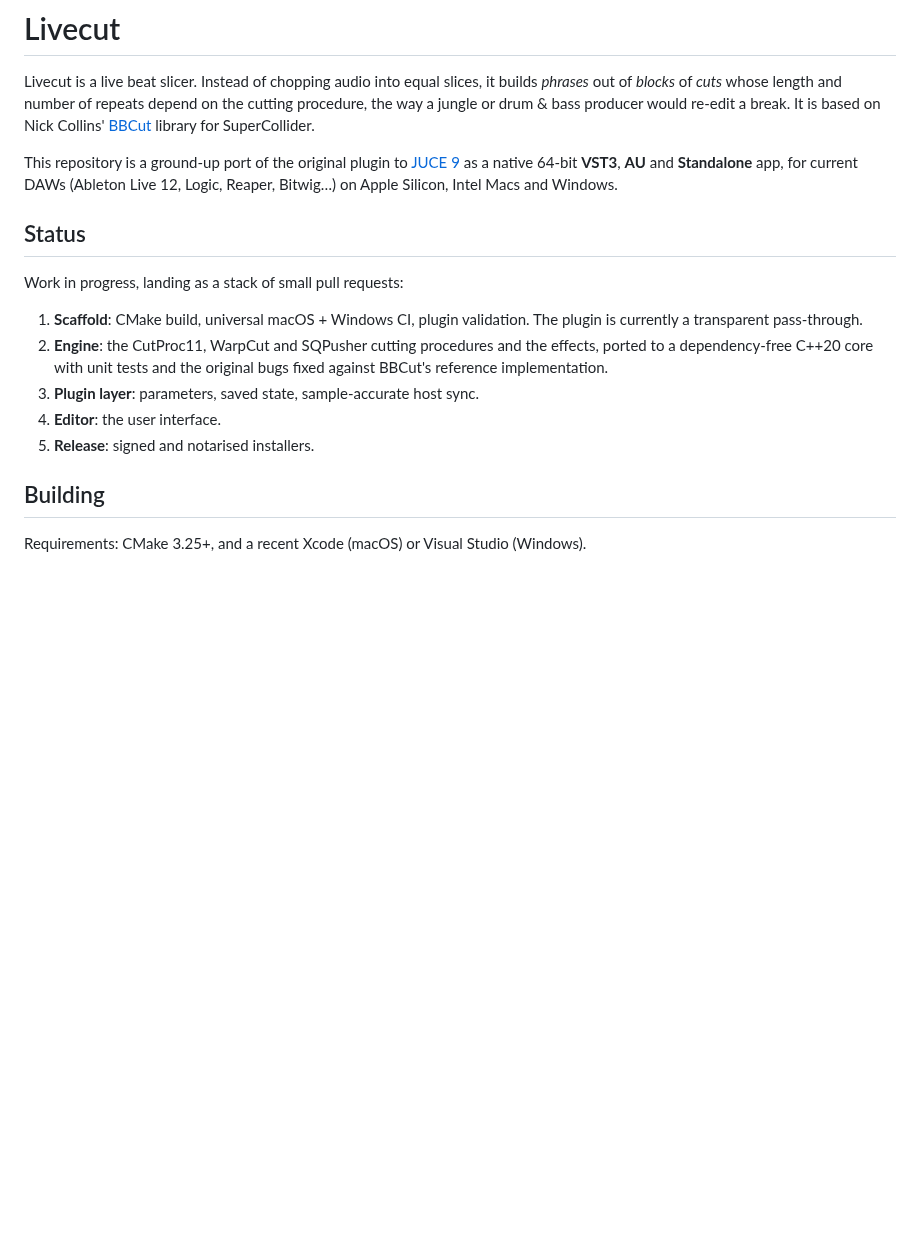
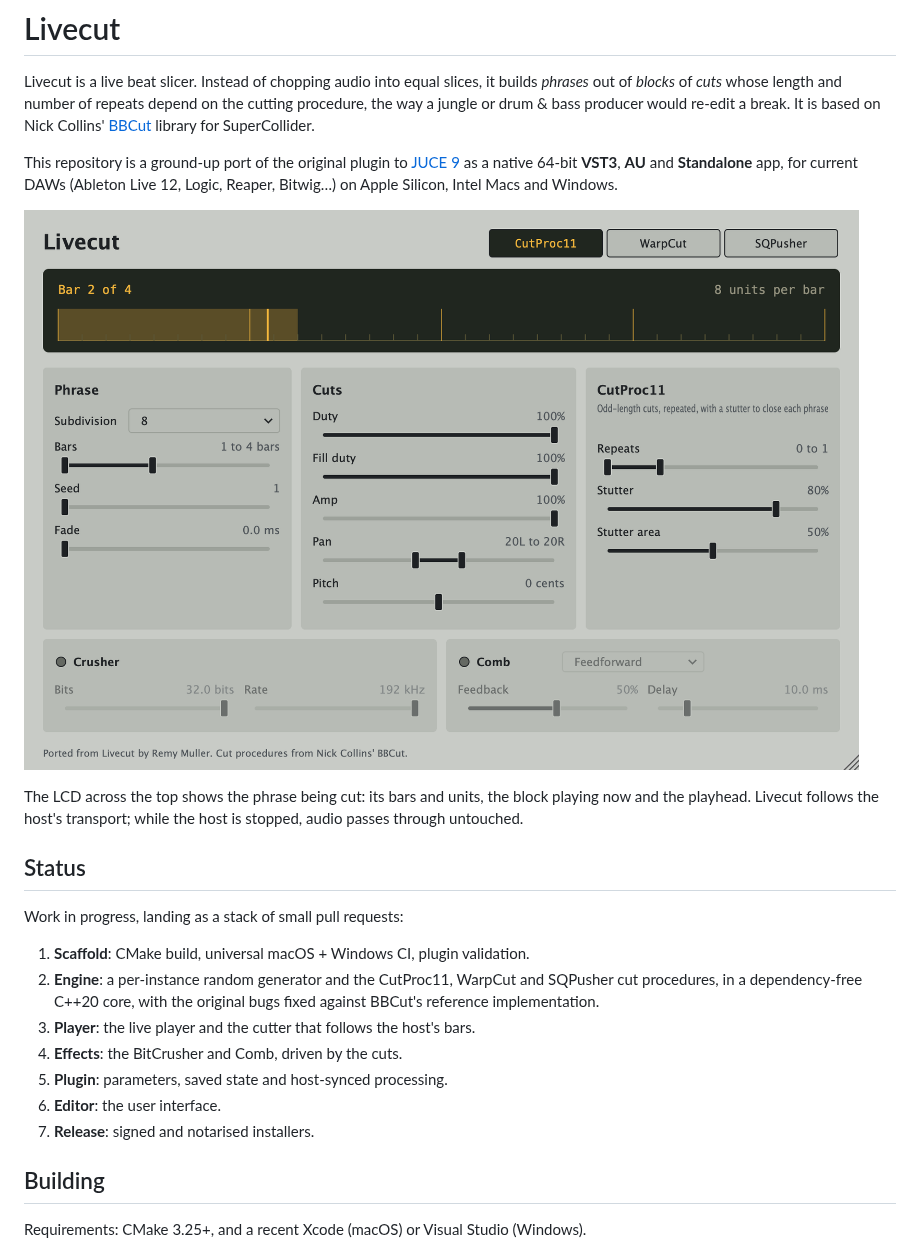
Before and after one commit to seandearnaley/livecut, a Markdown page: README.md, the part around the change. Drawn GitHub-style; pictures changed too: docs/editor.png (added); blank space fills up the shorter version.

Commit message:
Show the editor in the README and update the port's status
Co-Authored-By: Claude Opus 5.5 <noreply@anthropic.com>

```diff
--- a/README.md
+++ b/README.md
@@ -11,18 +11,25 @@ This repository is a ground-up port of the original plugin to
 **Standalone** app, for current DAWs (Ableton Live 12, Logic, Reaper, Bitwig…)
 on Apple Silicon, Intel Macs and Windows.
 
+![Livecut's editor: an LCD phrase ruler above the phrase, cut and procedure controls](docs/editor.png)
+
+The LCD across the top shows the phrase being cut: its bars and units, the
+block playing now and the playhead. Livecut follows the host's transport; while
+the host is stopped, audio passes through untouched.
+
 ## Status
 
 Work in progress, landing as a stack of small pull requests:
 
 1. **Scaffold**: CMake build, universal macOS + Windows CI, plugin validation.
-   The plugin is currently a transparent pass-through.
-2. **Engine**: the CutProc11, WarpCut and SQPusher cutting procedures and the
-   effects, ported to a dependency-free C++20 core with unit tests and the
-   original bugs fixed against BBCut's reference implementation.
-3. **Plugin layer**: parameters, saved state, sample-accurate host sync.
-4. **Editor**: the user interface.
-5. **Release**: signed and notarised installers.
+2. **Engine**: a per-instance random generator and the CutProc11, WarpCut and
+   SQPusher cut procedures, in a dependency-free C++20 core, with the original
+   bugs fixed against BBCut's reference implementation.
+3. **Player**: the live player and the cutter that follows the host's bars.
+4. **Effects**: the BitCrusher and Comb, driven by the cuts.
+5. **Plugin**: parameters, saved state and host-synced processing.
+6. **Editor**: the user interface.
+7. **Release**: signed and notarised installers.
 
 ## Building
 
```
